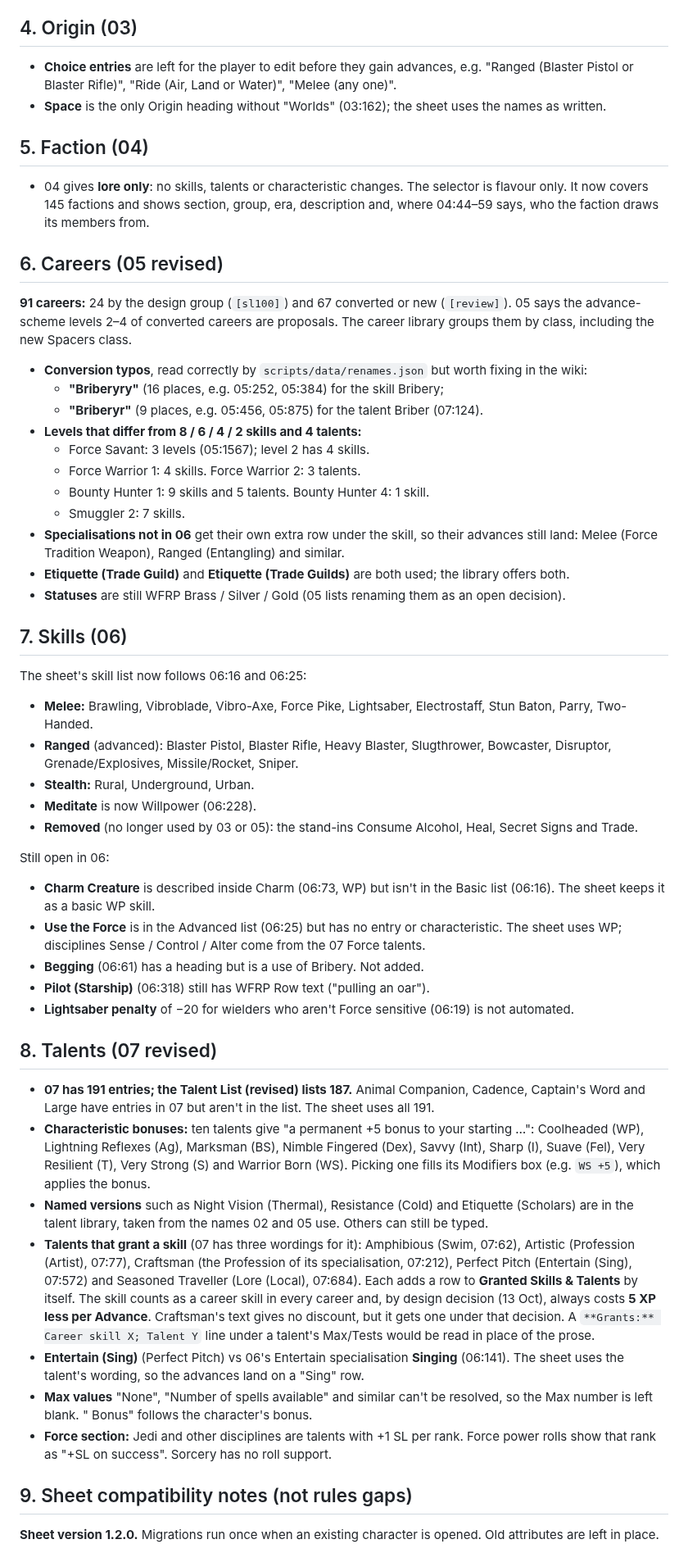
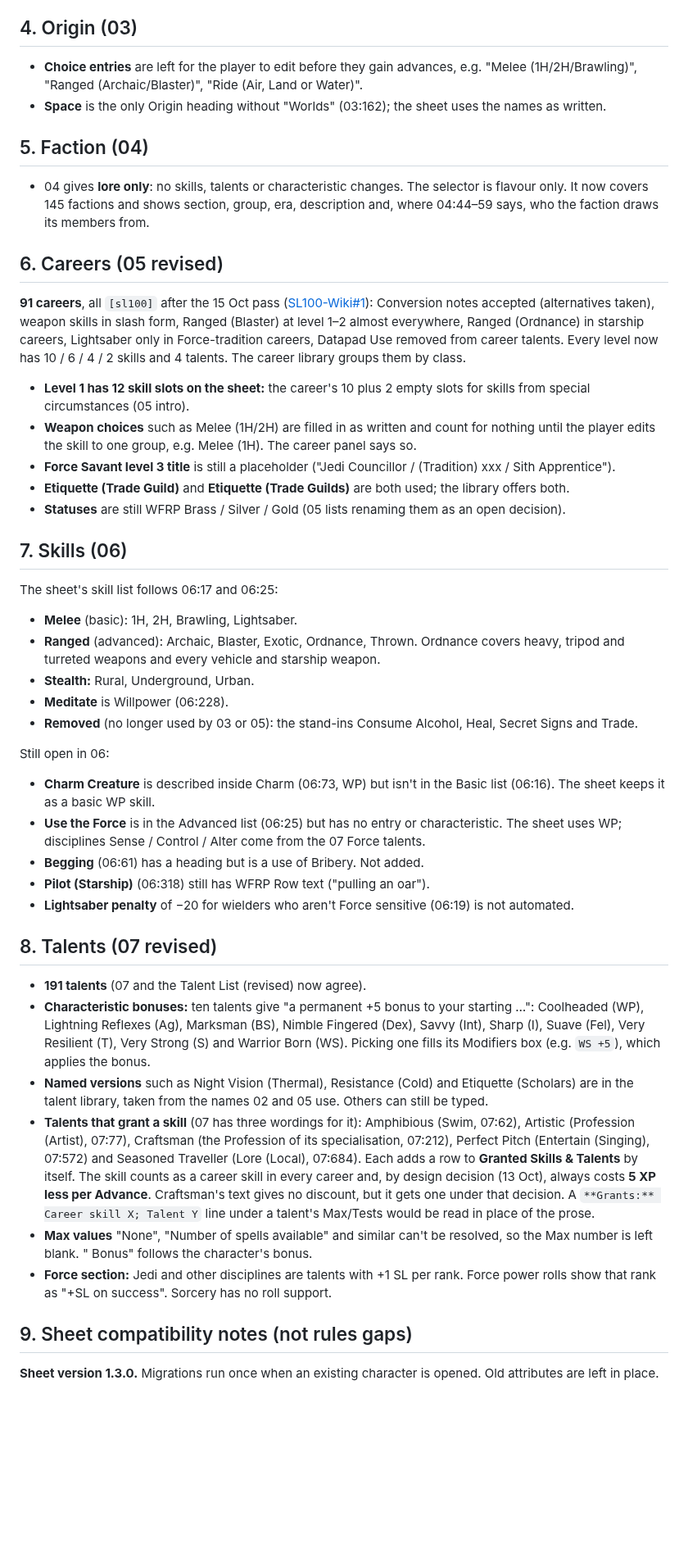
Before and after one commit to AndrisArickson/SL100-Char-Roll20, a Markdown page: NOTES-rules-gaps.md, the part around one of its changes. Shown at 82% size. GitHub-like rendering; blank space fills up the shorter version.

```diff
--- a/NOTES-rules-gaps.md
+++ b/NOTES-rules-gaps.md
@@ -77,7 +77,7 @@ Points can be typed in by hand for these species.
 ## 4. Origin (03)
 
 - **Choice entries** are left for the player to edit before they gain advances, e.g.
-  "Ranged (Blaster Pistol or Blaster Rifle)", "Ride (Air, Land or Water)", "Melee (any one)".
+  "Melee (1H/2H/Brawling)", "Ranged (Archaic/Blaster)", "Ride (Air, Land or Water)".
 - **Space** is the only Origin heading without "Worlds" (03:162); the sheet uses the names as written.
 
 ## 5. Faction (04)
@@ -88,32 +88,28 @@ Points can be typed in by hand for these species.
 
 ## 6. Careers (05 revised)
 
-**91 careers:** 24 by the design group (`[sl100]`) and 67 converted or new (`[review]`). 05 says the
-advance-scheme levels 2–4 of converted careers are proposals. The career library groups them by class,
-including the new Spacers class.
+**91 careers**, all `[sl100]` after the 15 Oct pass ([SL100-Wiki#1](https://github.com/AndrisArickson/SL100-Wiki/pull/1)):
+Conversion notes accepted (alternatives taken), weapon skills in slash form, Ranged (Blaster) at level 1–2 almost
+everywhere, Ranged (Ordnance) in starship careers, Lightsaber only in Force-tradition careers, Datapad Use removed
+from career talents. Every level now has 10 / 6 / 4 / 2 skills and 4 talents. The career library groups them by class.
 
-- **Conversion typos**, read correctly by `scripts/data/renames.json` but worth fixing in the wiki:
-  - **"Briberyry"** (16 places, e.g. 05:252, 05:384) for the skill Bribery;
-  - **"Briberyr"** (9 places, e.g. 05:456, 05:875) for the talent Briber (07:124).
-- **Levels that differ from 8 / 6 / 4 / 2 skills and 4 talents:**
-  - Force Savant: 3 levels (05:1567); level 2 has 4 skills.
-  - Force Warrior 1: 4 skills. Force Warrior 2: 3 talents.
-  - Bounty Hunter 1: 9 skills and 5 talents. Bounty Hunter 4: 1 skill.
-  - Smuggler 2: 7 skills.
-- **Specialisations not in 06** get their own extra row under the skill, so their advances still land:
-  Melee (Force Tradition Weapon), Ranged (Entangling) and similar.
+- **Level 1 has 12 skill slots on the sheet:** the career's 10 plus 2 empty slots for skills from special
+  circumstances (05 intro).
+- **Weapon choices** such as Melee (1H/2H) are filled in as written and count for nothing until the player edits
+  the skill to one group, e.g. Melee (1H). The career panel says so.
+- **Force Savant level 3 title** is still a placeholder ("Jedi Councillor / (Tradition) xxx / Sith Apprentice").
 - **Etiquette (Trade Guild)** and **Etiquette (Trade Guilds)** are both used; the library offers both.
 - **Statuses** are still WFRP Brass / Silver / Gold (05 lists renaming them as an open decision).
 
 ## 7. Skills (06)
 
-The sheet's skill list now follows 06:16 and 06:25:
+The sheet's skill list follows 06:17 and 06:25:
 
-- **Melee:** Brawling, Vibroblade, Vibro-Axe, Force Pike, Lightsaber, Electrostaff, Stun Baton, Parry, Two-Handed.
-- **Ranged** (advanced): Blaster Pistol, Blaster Rifle, Heavy Blaster, Slugthrower, Bowcaster,
-  Disruptor, Grenade/Explosives, Missile/Rocket, Sniper.
+- **Melee** (basic): 1H, 2H, Brawling, Lightsaber.
+- **Ranged** (advanced): Archaic, Blaster, Exotic, Ordnance, Thrown. Ordnance covers heavy, tripod and turreted
+  weapons and every vehicle and starship weapon.
 - **Stealth:** Rural, Underground, Urban.
-- **Meditate** is now Willpower (06:228).
+- **Meditate** is Willpower (06:228).
 - **Removed** (no longer used by 03 or 05): the stand-ins Consume Alcohol, Heal, Secret Signs and Trade.
 
 Still open in 06:
@@ -126,8 +122,7 @@ Still open in 06:
 
 ## 8. Talents (07 revised)
 
-- **07 has 191 entries; the Talent List (revised) lists 187.** Animal Companion, Cadence,
-  Captain's Word and Large have entries in 07 but aren't in the list. The sheet uses all 191.
+- **191 talents** (07 and the Talent List (revised) now agree).
 - **Characteristic bonuses:** ten talents give "a permanent +5 bonus to your starting …":
   Coolheaded (WP), Lightning Reflexes (Ag), Marksman (BS), Nimble Fingered (Dex), Savvy (Int),
   Sharp (I), Suave (Fel), Very Resilient (T), Very Strong (S) and Warrior Born (WS). Picking one
@@ -136,13 +131,11 @@ Still open in 06:
   in the talent library, taken from the names 02 and 05 use. Others can still be typed.
 - **Talents that grant a skill** (07 has three wordings for it): Amphibious (Swim, 07:62),
   Artistic (Profession (Artist), 07:77), Craftsman (the Profession of its specialisation, 07:212),
-  Perfect Pitch (Entertain (Sing), 07:572) and Seasoned Traveller (Lore (Local), 07:684). Each adds
+  Perfect Pitch (Entertain (Singing), 07:572) and Seasoned Traveller (Lore (Local), 07:684). Each adds
   a row to **Granted Skills & Talents** by itself. The skill counts as a career skill in every
   career and, by design decision (13 Oct), always costs **5 XP less per Advance**. Craftsman's text
   gives no discount, but it gets one under that decision. A `**Grants:** Career skill X; Talent Y`
   line under a talent's Max/Tests would be read in place of the prose.
-- **Entertain (Sing)** (Perfect Pitch) vs 06's Entertain specialisation **Singing** (06:141). The
-  sheet uses the talent's wording, so the advances land on a "Sing" row.
 - **Max values** "None", "Number of spells available" and similar can't be resolved, so the Max
   number is left blank. "<Characteristic> Bonus" follows the character's bonus.
 - **Force section:** Jedi and other disciplines are talents with +1 SL per rank. Force power rolls show
@@ -150,6 +143,6 @@ Still open in 06:
 
 ## 9. Sheet compatibility notes (not rules gaps)
 
-**Sheet version 1.2.0.** Migrations run once when an existing character is opened. Old attributes are
+**Sheet version 1.3.0.** Migrations run once when an existing character is opened. Old attributes are
 left in place.
 
```
Also changed, not shown: other parts of NOTES-rules-gaps.md (+22 -21 lines), README.md (+10 -9 lines), preview.png, 4 other files.
